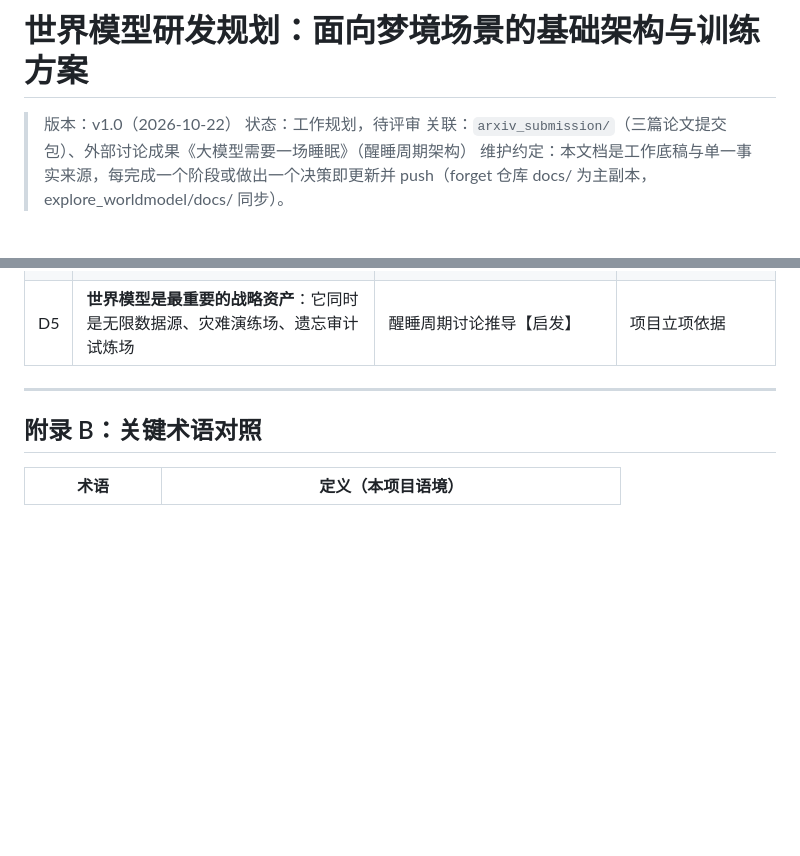
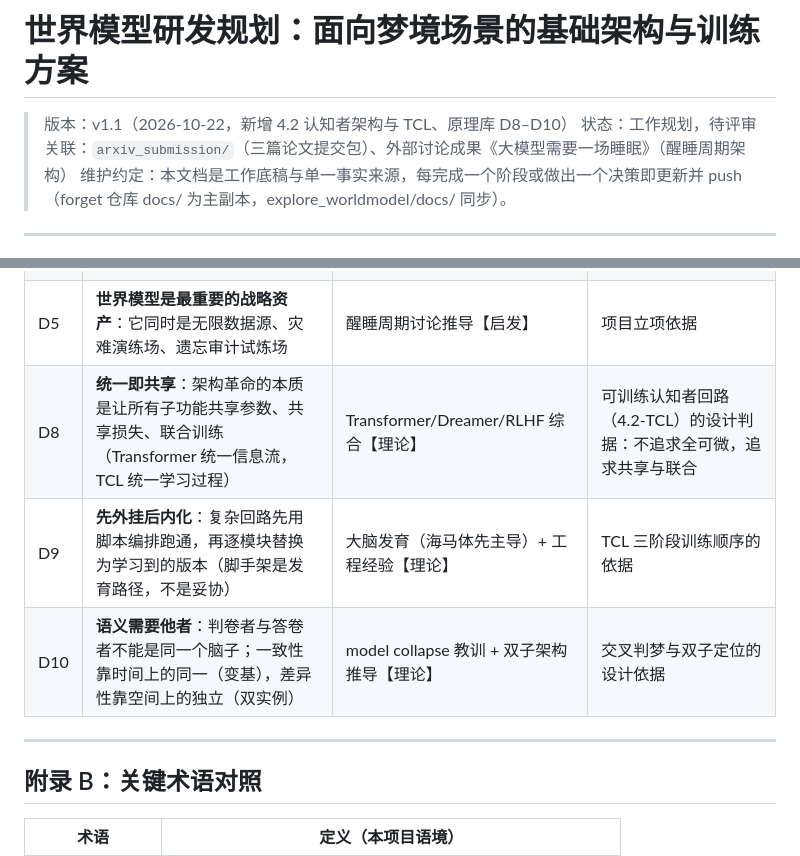
Before and after one commit to arrayforward/llm-sleep-cycle, a Markdown page: docs/worldmodel-v2-plan.md, 2 parts joined by grey strips. Rendered like a GitHub page; blank space fills up the shorter version.

Commit message:
docs: v1.1 新增认知者架构（五模块回路/双子定位/可训练认知者回路 TCL）与原理 D8-D10

```diff
--- a/docs/worldmodel-v2-plan.md
+++ b/docs/worldmodel-v2-plan.md
@@ -1,6 +1,6 @@
 # 世界模型研发规划：面向梦境场景的基础架构与训练方案
 
-> 版本：v1.0（2026-10-22）
+> 版本：v1.1（2026-10-22，新增 4.2 认知者架构与 TCL、原理库 D8–D10）
 > 状态：工作规划，待评审
 > 关联：`arxiv_submission/`（三篇论文提交包）、外部讨论成果《大模型需要一场睡眠》（醒睡周期架构）
 > 维护约定：本文档是工作底稿与单一事实来源，每完成一个阶段或做出一个决策即更新并 push（forget 仓库 docs/ 为主副本，explore_worldmodel/docs/ 同步）。
@@ -214,6 +247,9 @@ s(t), a, Δt ↦ s(t+Δt)。动作与 Δt 并列进入演化算子，从"观测
 | D3 | **探索可单种子，入表必多种子** | mini3→mini4 假阳性教训【实证，本项目】 | T4 分级制 |
 | D4 | **去重/简单基线先行**：任何复杂机制先与"放弃该机制"的基线对比 | P3 去重基线 0.915 全场最佳【实证，本项目】 | 阶段三槽位机制的强制对照 |
 | D5 | **世界模型是最重要的战略资产**：它同时是无限数据源、灾难演练场、遗忘审计试炼场 | 醒睡周期讨论推导【启发】 | 项目立项依据 |
+| D8 | **统一即共享**：架构革命的本质是让所有子功能共享参数、共享损失、联合训练（Transformer 统一信息流，TCL 统一学习过程） | Transformer/Dreamer/RLHF 综合【理论】 | 可训练认知者回路（4.2-TCL）的设计判据：不追求全可微，追求共享与联合 |
+| D9 | **先外挂后内化**：复杂回路先用脚本编排跑通，再逐模块替换为学习到的版本（脚手架是发育路径，不是妥协） | 大脑发育（海马体先主导）+ 工程经验【理论】 | TCL 三阶段训练顺序的依据 |
+| D10 | **语义需要他者**：判卷者与答卷者不能是同一个脑子；一致性靠时间上的同一（变基），差异性靠空间上的独立（双实例） | model collapse 教训 + 双子架构推导【理论】 | 交叉判梦与双子定位的设计依据 |
 
 ---
 
```
Also changed, not shown: other parts of docs/worldmodel-v2-plan.md (+35 -2 lines).
